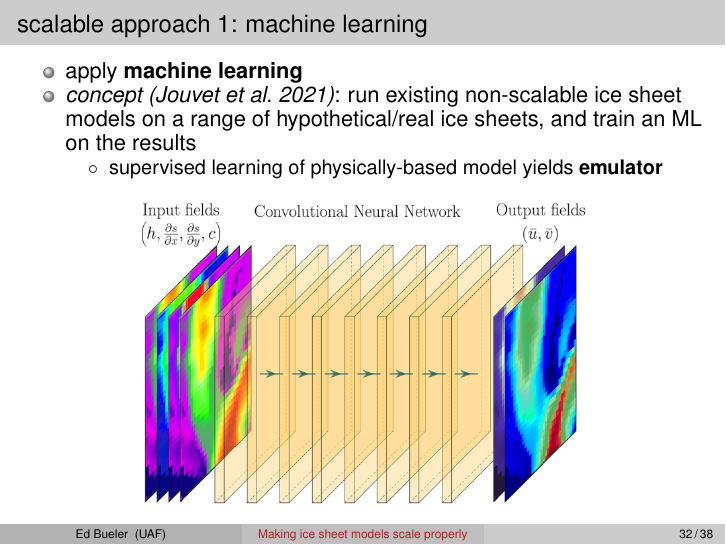
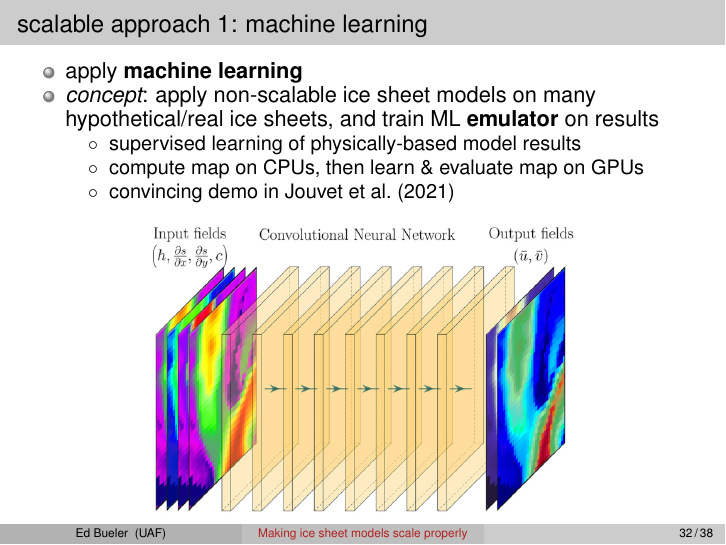
Before and after one commit to bueler/perf-model-ism, LaTeX slides (talk/slides.tex): page 54 of 63. Compiled offline with pdfLaTeX.

Commit message:
fiddle with the ML slide

```diff
--- a/talk/slides.tex
+++ b/talk/slides.tex
@@ -778,9 +778,11 @@ implicit & \emph{either} & $\oo{\frac{q\, L^{2+2\beta}}{h^{\,2+2\beta}}} = \oo{q
 
 \begin{itemize}
 \item apply \alert{machine learning}
-\item \emph{concept (Jouvet et al.~2021)}: run existing non-scalable ice sheet models on a range of hypothetical/real ice sheets, and train an ML on the results
+\item \emph{concept}: apply non-scalable ice sheet models on many hypothetical/real ice sheets, and train ML \alert{emulator} on results
     \begin{itemize}
-    \item[$\circ$] supervised learning of physically-based model yields \alert{emulator}
+    \item[$\circ$] supervised learning of physically-based model results
+    \item[$\circ$] compute map on CPUs, then learn \& evaluate map on GPUs
+    \item[$\circ$] convincing demo in Jouvet et al.~(2021)
     \end{itemize}
 \end{itemize}
 
@@ -788,7 +790,7 @@ implicit & \emph{either} & $\oo{\frac{q\, L^{2+2\beta}}{h^{\,2+2\beta}}} = \oo{q
 \begin{minipage}[t][60cm][t]{\textwidth}
 \begin{center}
 \only<1>{\includegraphics[height=0.52\textheight]{images/tiles-jouvet.png}}
-\only<2>{\includegraphics[height=0.6\textheight]{images/cnn-jouvet.png}}
+\only<2>{\includegraphics[height=0.57\textheight]{images/cnn-jouvet.png}}
 \end{center}
 \end{minipage}
 \end{frame}
```
